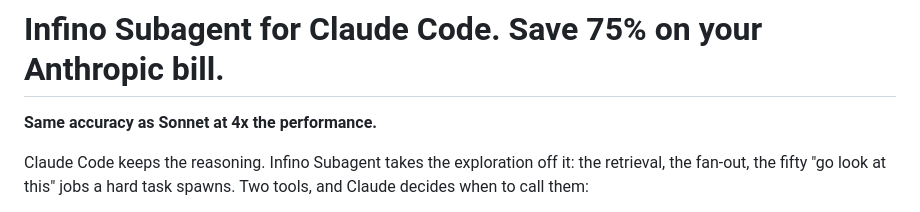
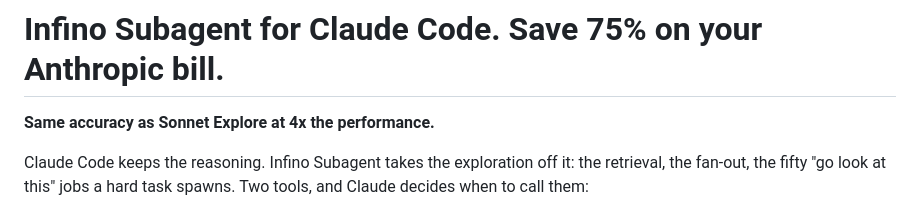
Before and after one commit to infino-ai/code-context, a Markdown page: README.md, the part around the change. GitHub-like rendering.

Commit message:
Update README to reflect Sonnet Explore

```diff
--- a/README.md
+++ b/README.md
@@ -8,7 +8,7 @@
 
 # Infino Subagent for Claude Code. Save 75% on your Anthropic bill.
 
-**Same accuracy as Sonnet at 4x the performance.**
+**Same accuracy as Sonnet Explore at 4x the performance.**
 
 Claude Code keeps the reasoning. Infino Subagent takes the exploration off
 it: the retrieval, the fan-out, the fifty "go look at this" jobs a hard task
```
